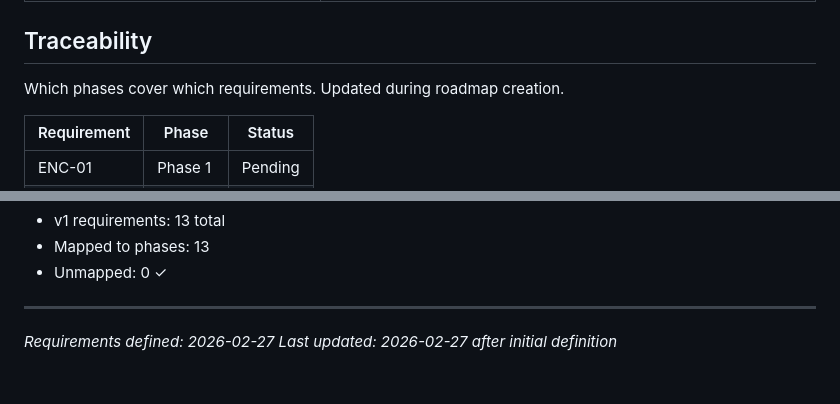
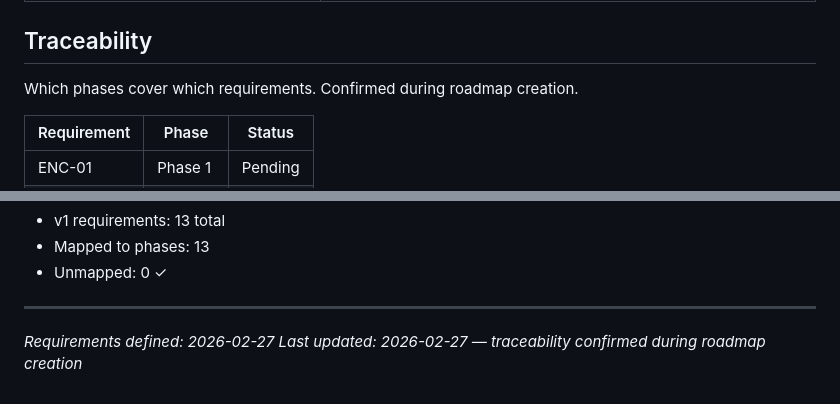
Before and after one commit to UpayanGhosh/Synapse-OSS, a Markdown page: .planning/REQUIREMENTS.md, 2 parts joined by grey strips. Rendered like a GitHub page.

```diff
--- a/.planning/REQUIREMENTS.md
+++ b/.planning/REQUIREMENTS.md
@@ -59,7 +59,7 @@ Deferred to future milestone.
 
 ## Traceability
 
-Which phases cover which requirements. Updated during roadmap creation.
+Which phases cover which requirements. Confirmed during roadmap creation.
 
 | Requirement | Phase | Status |
 |-------------|-------|--------|
@@ -84,4 +84,4 @@ Which phases cover which requirements. Updated during roadmap creation.
 
 ---
 *Requirements defined: 2026-02-27*
-*Last updated: 2026-02-27 after initial definition*
+*Last updated: 2026-02-27 — traceability confirmed during roadmap creation*
```
Also changed, not shown: .planning/ROADMAP.md (added, +74 -0 lines), .planning/STATE.md (added, +61 -0 lines).
